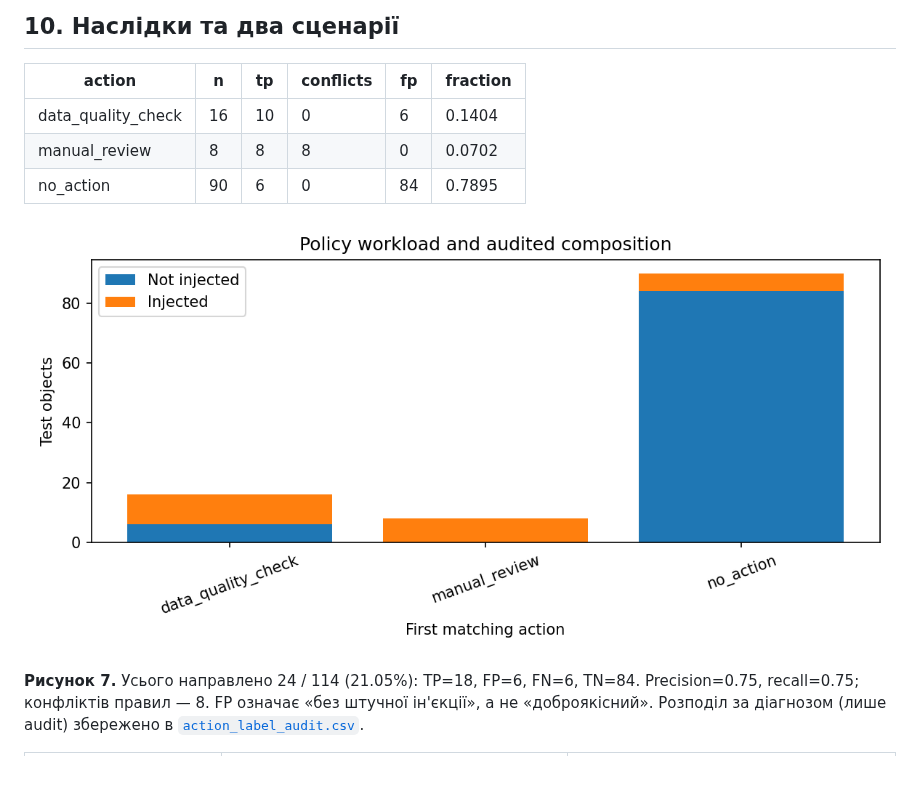
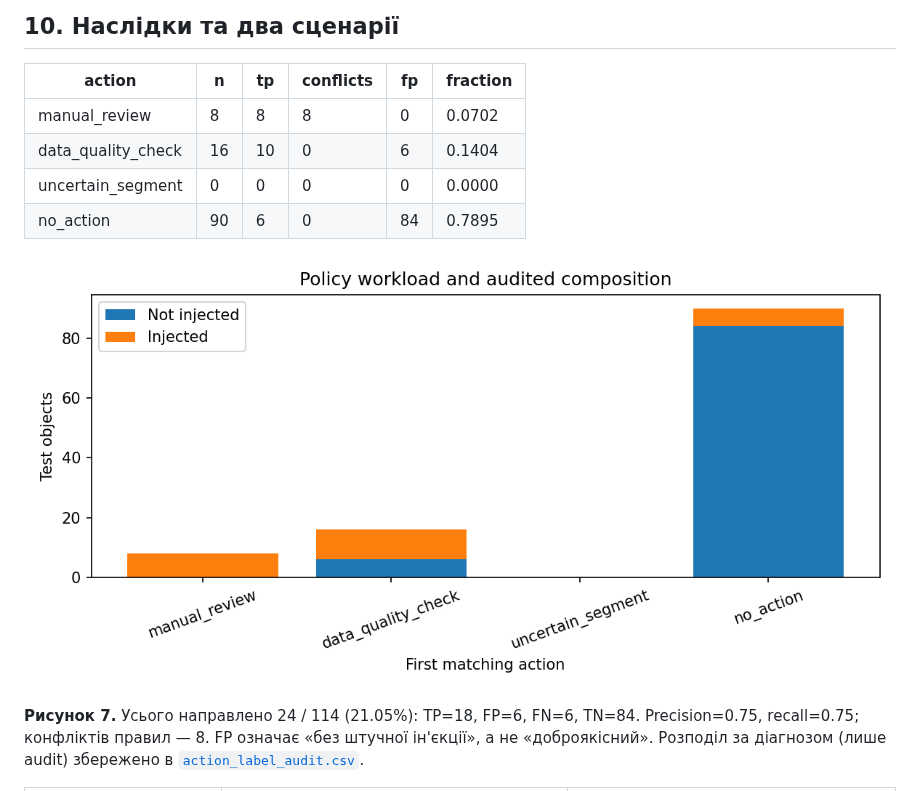
Before and after one commit to solomiiakovalchuk/machineLearning, a Markdown page: practical06/README.md, the part around the change. GitHub-like rendering; pictures changed too: practical06/figures/07_actions.png.

Commit message:
practical06: retain zero-count actions in policy consequence tables

```diff
--- a/practical06/README.md
+++ b/practical06/README.md
@@ -241,8 +241,9 @@ Combined успадковано з ЛР № 5 як max процентилів IF
 
 | action | n | tp | conflicts | fp | fraction |
 | --- | --- | --- | --- | --- | --- |
+| manual_review | 8 | 8 | 8 | 0 | 0.0702 |
 | data_quality_check | 16 | 10 | 0 | 6 | 0.1404 |
-| manual_review | 8 | 8 | 8 | 0 | 0.0702 |
+| uncertain_segment | 0 | 0 | 0 | 0 | 0.0000 |
 | no_action | 90 | 6 | 0 | 84 | 0.7895 |
 
 ![Наслідки маршрутизації](figures/07_actions.png)
```
Also changed, not shown: 4 other files.
